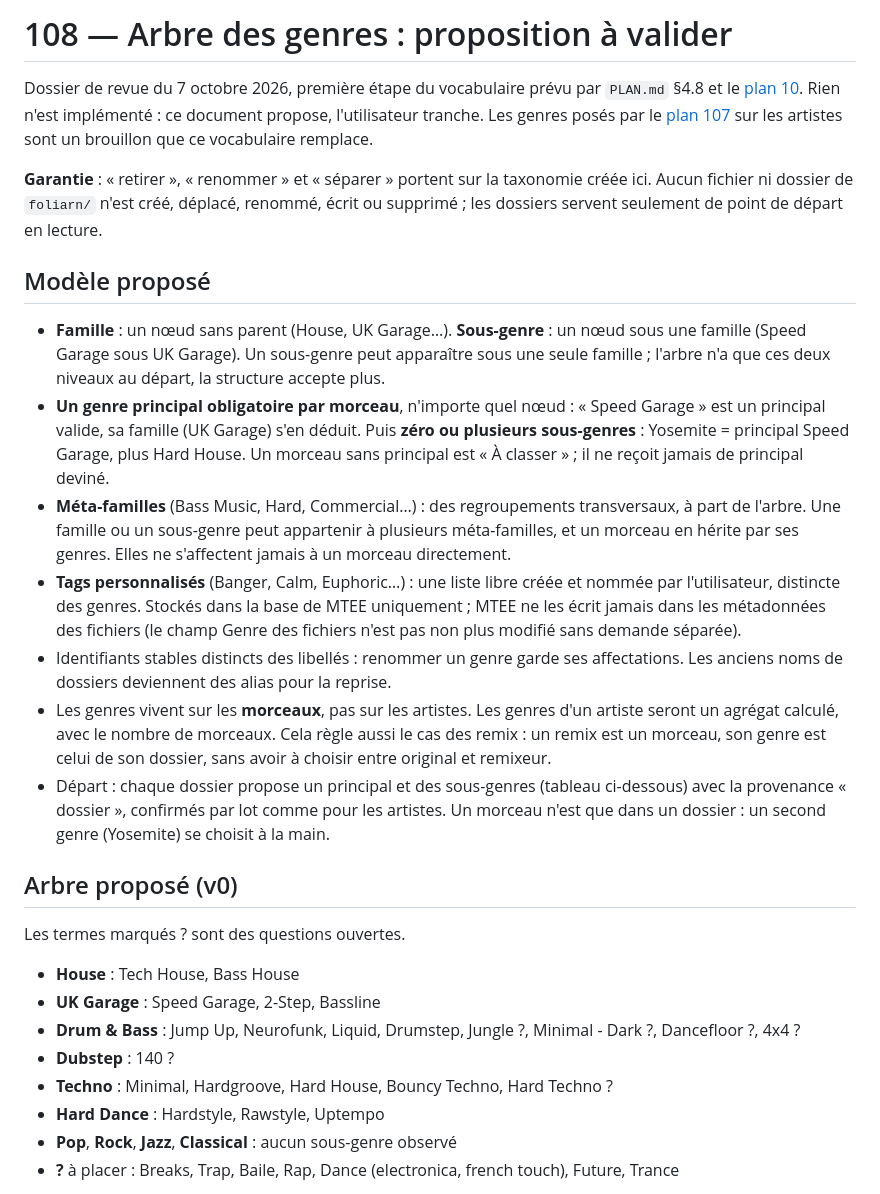
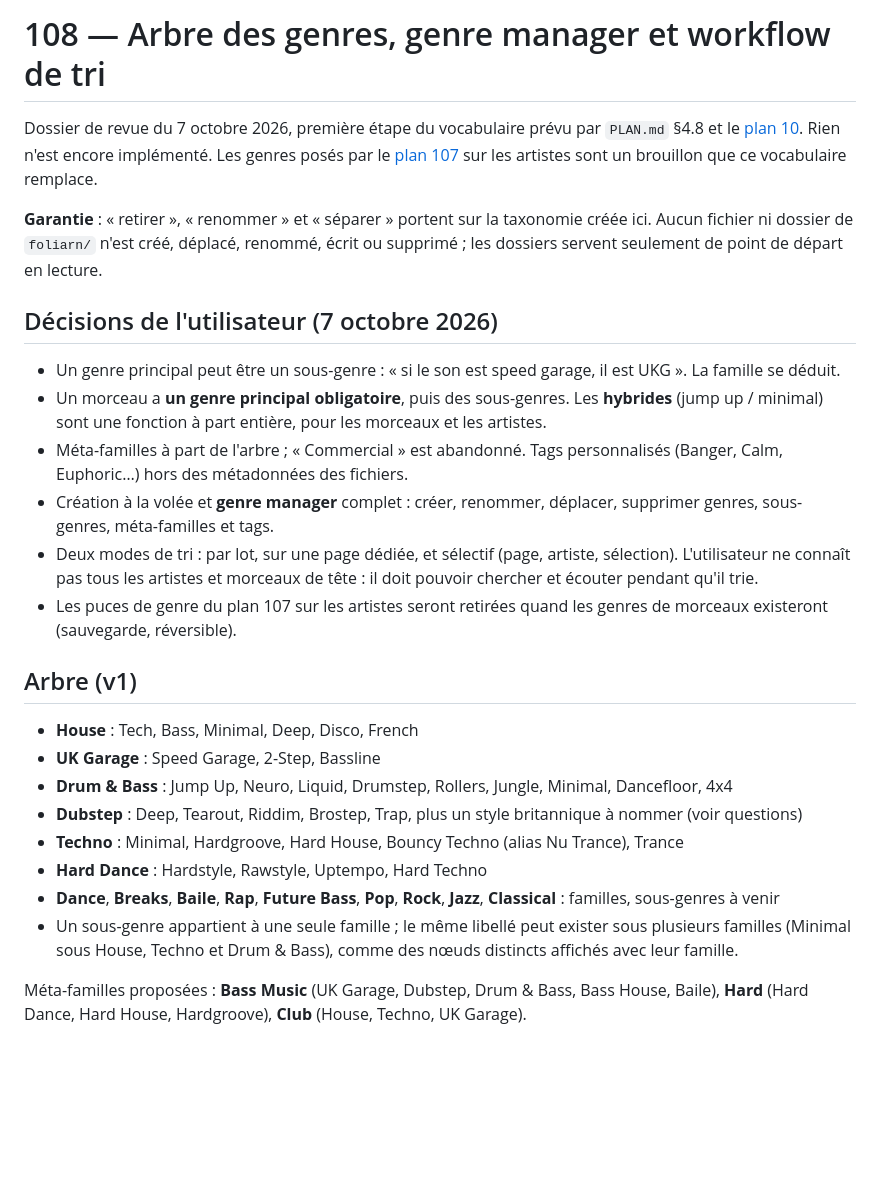
Before and after one commit to foliarn/mtee, a Markdown page: docs/decisions/108-arbre-des-genres.md, the part around one of its changes. GitHub-like rendering; blank space fills up the shorter version.

Commit message:
docs: record the genre tree decisions and the tagging workflow proposal (108)
Co-Authored-By: Claude Sonnet 5.5 <noreply@anthropic.com>

```diff
--- a/docs/decisions/108-arbre-des-genres.md
+++ b/docs/decisions/108-arbre-des-genres.md
@@ -1,29 +1,28 @@
-# 108 — Arbre des genres : proposition à valider
+# 108 — Arbre des genres, genre manager et workflow de tri
 
-Dossier de revue du 7 octobre 2026, première étape du vocabulaire prévu par `PLAN.md` §4.8 et le [plan 10](../../Plans%20d'exécution/10-tags-recherche-playlists.md). Rien n'est implémenté : ce document propose, l'utilisateur tranche. Les genres posés par le [plan 107](../../Plans%20d'exécution/107-genres-depuis-les-dossiers.md) sur les artistes sont un brouillon que ce vocabulaire remplace.
+Dossier de revue du 7 octobre 2026, première étape du vocabulaire prévu par `PLAN.md` §4.8 et le [plan 10](../../Plans%20d'exécution/10-tags-recherche-playlists.md). Rien n'est encore implémenté. Les genres posés par le [plan 107](../../Plans%20d'exécution/107-genres-depuis-les-dossiers.md) sur les artistes sont un brouillon que ce vocabulaire remplace.
 
 **Garantie** : « retirer », « renommer » et « séparer » portent sur la taxonomie créée ici. Aucun fichier ni dossier de `foliarn/` n'est créé, déplacé, renommé, écrit ou supprimé ; les dossiers servent seulement de point de départ en lecture.
 
-## Modèle proposé
+## Décisions de l'utilisateur (7 octobre 2026)
 
-- **Famille** : un nœud sans parent (House, UK Garage…). **Sous-genre** : un nœud sous une famille (Speed Garage sous UK Garage). Un sous-genre peut apparaître sous une seule famille ; l'arbre n'a que ces deux niveaux au départ, la structure accepte plus.
-- **Un genre principal obligatoire par morceau**, n'importe quel nœud : « Speed Garage » est un principal valide, sa famille (UK Garage) s'en déduit. Puis **zéro ou plusieurs sous-genres** : Yosemite = principal Speed Garage, plus Hard House. Un morceau sans principal est « À classer » ; il ne reçoit jamais de principal deviné.
-- **Méta-familles** (Bass Music, Hard, Commercial…) : des regroupements transversaux, à part de l'arbre. Une famille ou un sous-genre peut appartenir à plusieurs méta-familles, et un morceau en hérite par ses genres. Elles ne s'affectent jamais à un morceau directement.
-- **Tags personnalisés** (Banger, Calm, Euphoric…) : une liste libre créée et nommée par l'utilisateur, distincte des genres. Stockés dans la base de MTEE uniquement ; MTEE ne les écrit jamais dans les métadonnées des fichiers (le champ Genre des fichiers n'est pas non plus modifié sans demande séparée).
-- Identifiants stables distincts des libellés : renommer un genre garde ses affectations. Les anciens noms de dossiers deviennent des alias pour la reprise.
-- Les genres vivent sur les **morceaux**, pas sur les artistes. Les genres d'un artiste seront un agrégat calculé, avec le nombre de morceaux. Cela règle aussi le cas des remix : un remix est un morceau, son genre est celui de son dossier, sans avoir à choisir entre original et remixeur.
-- Départ : chaque dossier propose un principal et des sous-genres (tableau ci-dessous) avec la provenance « dossier », confirmés par lot comme pour les artistes. Un morceau n'est que dans un dossier : un second genre (Yosemite) se choisit à la main.
+- Un genre principal peut être un sous-genre : « si le son est speed garage, il est UKG ». La famille se déduit.
+- Un morceau a **un genre principal obligatoire**, puis des sous-genres. Les **hybrides** (jump up / minimal) sont une fonction à part entière, pour les morceaux et les artistes.
+- Méta-familles à part de l'arbre ; « Commercial » est abandonné. Tags personnalisés (Banger, Calm, Euphoric…) hors des métadonnées des fichiers.
+- Création à la volée et **genre manager** complet : créer, renommer, déplacer, supprimer genres, sous-genres, méta-familles et tags.
+- Deux modes de tri : par lot, sur une page dédiée, et sélectif (page, artiste, sélection). L'utilisateur ne connaît pas tous les artistes et morceaux de tête : il doit pouvoir chercher et écouter pendant qu'il trie.
+- Les puces de genre du plan 107 sur les artistes seront retirées quand les genres de morceaux existeront (sauvegarde, réversible).
 
-## Arbre proposé (v0)
+## Arbre (v1)
 
-Les termes marqués ? sont des questions ouvertes.
+- **House** : Tech, Bass, Minimal, Deep, Disco, French
+- **UK Garage** : Speed Garage, 2-Step, Bassline
+- **Drum & Bass** : Jump Up, Neuro, Liquid, Drumstep, Rollers, Jungle, Minimal, Dancefloor, 4x4
+- **Dubstep** : Deep, Tearout, Riddim, Brostep, Trap, plus un style britannique à nommer (voir questions)
+- **Techno** : Minimal, Hardgroove, Hard House, Bouncy Techno (alias Nu Trance), Trance
+- **Hard Dance** : Hardstyle, Rawstyle, Uptempo, Hard Techno
+- **Dance**, **Breaks**, **Baile**, **Rap**, **Future Bass**, **Pop**, **Rock**, **Jazz**, **Classical** : familles, sous-genres à venir
+- Un sous-genre appartient à une seule famille ; le même libellé peut exister sous plusieurs familles (Minimal sous House, Techno et Drum & Bass), comme des nœuds distincts affichés avec leur famille.
 
-- **House** : Tech House, Bass House
-- **UK Garage** : Speed Garage, 2-Step, Bassline
-- **Drum & Bass** : Jump Up, Neurofunk, Liquid, Drumstep, Jungle ?, Minimal - Dark ?, Dancefloor ?, 4x4 ?
-- **Dubstep** : 140 ?
-- **Techno** : Minimal, Hardgroove, Hard House, Bouncy Techno, Hard Techno ?
-- **Hard Dance** : Hardstyle, Rawstyle, Uptempo
-- **Pop**, **Rock**, **Jazz**, **Classical** : aucun sous-genre observé
-- **?** à placer : Breaks, Trap, Baile, Rap, Dance (electronica, french touch), Future, Trance
+Méta-familles proposées : **Bass Music** (UK Garage, Dubstep, Drum & Bass, Bass House, Baile), **Hard** (Hard Dance, Hard House, Hardgroove), **Club** (House, Techno, UK Garage).
 
```
Also changed, not shown: other parts of docs/decisions/108-arbre-des-genres.md (+41 -28 lines).
